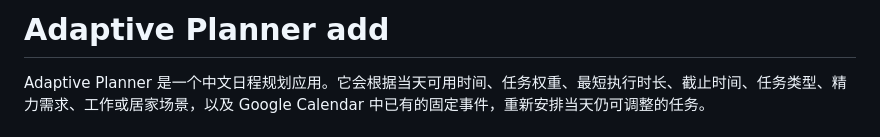
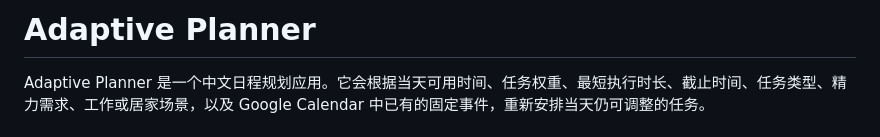
Before and after one commit to sakanachen1997/adaptive-planner, a Markdown page: README.md, the part around the change. Drawn GitHub-style.

Commit message:
retrigger

```diff
--- a/README.md
+++ b/README.md
@@ -1,4 +1,4 @@
-# Adaptive Planner add
+# Adaptive Planner
 
 Adaptive Planner 是一个中文日程规划应用。它会根据当天可用时间、任务权重、最短执行时长、截止时间、任务类型、精力需求、工作或居家场景，以及 Google Calendar 中已有的固定事件，重新安排当天仍可调整的任务。
 
```
